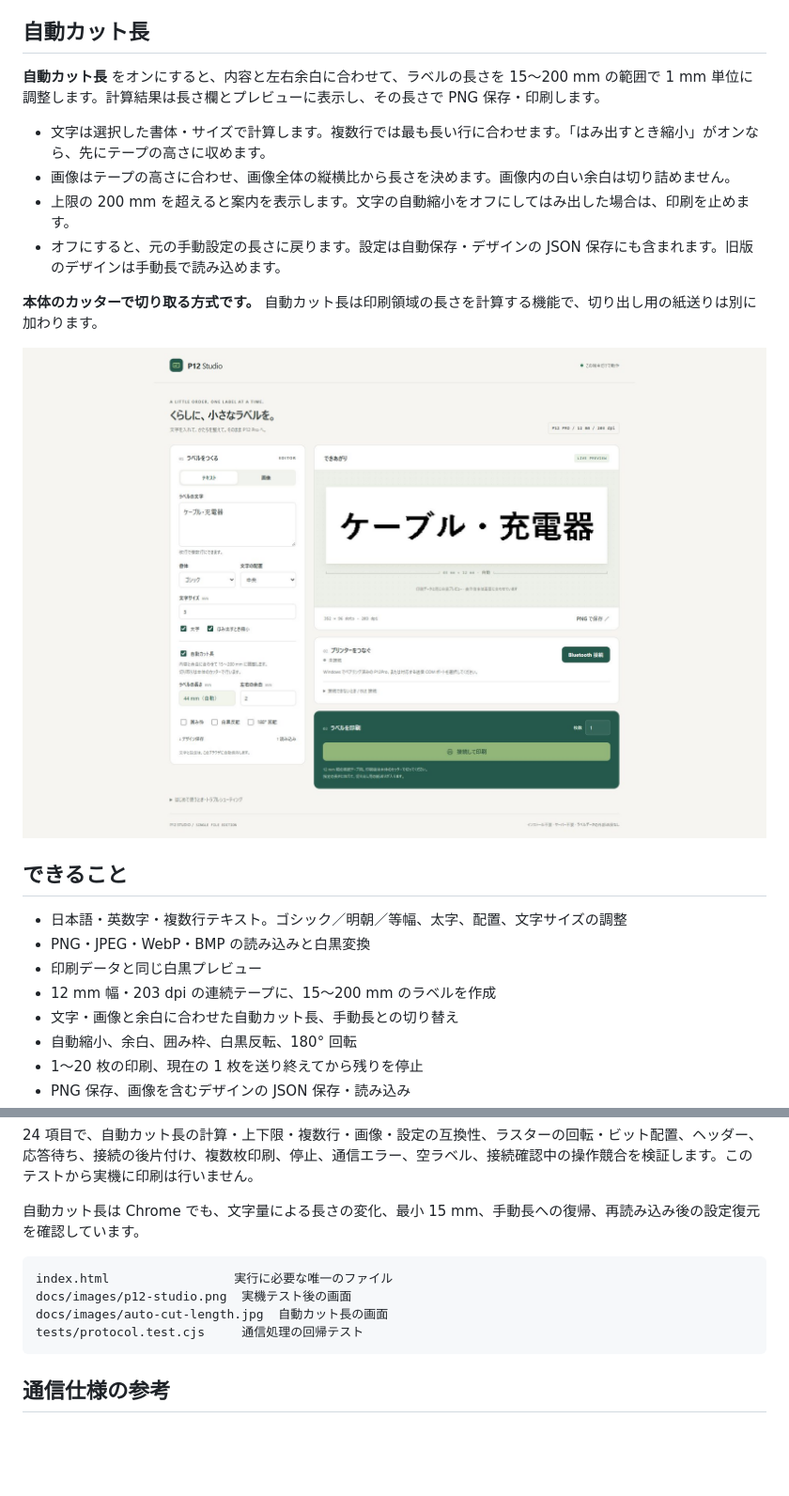
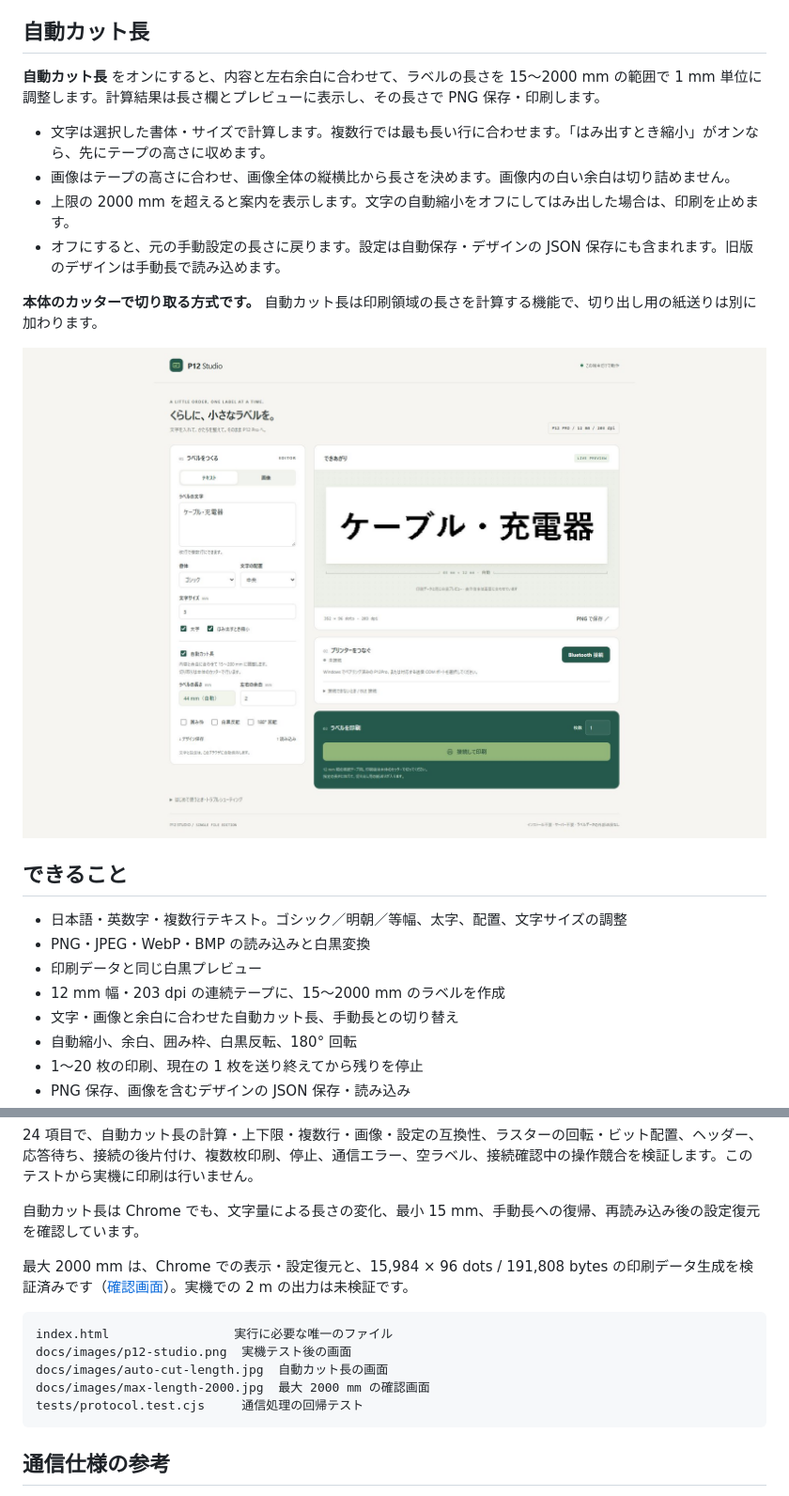
Before and after one commit to Xenoah/print-on-web_p12-pro, a Markdown page: README.md, 2 parts joined by grey strips. Shown: that part at 94% size. GitHub-like rendering; blank space fills up the shorter version.

Commit message:
Raise maximum label length to 2000 mm

````diff
--- a/README.md
+++ b/README.md
@@ -23,11 +23,11 @@ COM 番号は PC ごとに異なります。Print Master など、同じプリ
 
 ## 自動カット長
 
-**自動カット長** をオンにすると、内容と左右余白に合わせて、ラベルの長さを 15〜200 mm の範囲で 1 mm 単位に調整します。計算結果は長さ欄とプレビューに表示し、その長さで PNG 保存・印刷します。
+**自動カット長** をオンにすると、内容と左右余白に合わせて、ラベルの長さを 15〜2000 mm の範囲で 1 mm 単位に調整します。計算結果は長さ欄とプレビューに表示し、その長さで PNG 保存・印刷します。
 
 - 文字は選択した書体・サイズで計算します。複数行では最も長い行に合わせます。「はみ出すとき縮小」がオンなら、先にテープの高さに収めます。
 - 画像はテープの高さに合わせ、画像全体の縦横比から長さを決めます。画像内の白い余白は切り詰めません。
-- 上限の 200 mm を超えると案内を表示します。文字の自動縮小をオフにしてはみ出した場合は、印刷を止めます。
+- 上限の 2000 mm を超えると案内を表示します。文字の自動縮小をオフにしてはみ出した場合は、印刷を止めます。
 - オフにすると、元の手動設定の長さに戻ります。設定は自動保存・デザインの JSON 保存にも含まれます。旧版のデザインは手動長で読み込めます。
 
 **本体のカッターで切り取る方式です。** 自動カット長は印刷領域の長さを計算する機能で、切り出し用の紙送りは別に加わります。
@@ -39,7 +39,7 @@ COM 番号は PC ごとに異なります。Print Master など、同じプリ
 - 日本語・英数字・複数行テキスト。ゴシック／明朝／等幅、太字、配置、文字サイズの調整
 - PNG・JPEG・WebP・BMP の読み込みと白黒変換
 - 印刷データと同じ白黒プレビュー
-- 12 mm 幅・203 dpi の連続テープに、15〜200 mm のラベルを作成
+- 12 mm 幅・203 dpi の連続テープに、15〜2000 mm のラベルを作成
 - 文字・画像と余白に合わせた自動カット長、手動長との切り替え
 - 自動縮小、余白、囲み枠、白黒反転、180° 回転
 - 1〜20 枚の印刷、現在の 1 枚を送り終えてから残りを停止
@@ -94,10 +94,13 @@ node tests/protocol.test.cjs
 
 自動カット長は Chrome でも、文字量による長さの変化、最小 15 mm、手動長への復帰、再読み込み後の設定復元を確認しています。
 
+最大 2000 mm は、Chrome での表示・設定復元と、15,984 × 96 dots / 191,808 bytes の印刷データ生成を検証済みです（[確認画面](docs/images/max-length-2000.jpg)）。実機での 2 m の出力は未検証です。
+
 ```text
 index.html                 実行に必要な唯一のファイル
 docs/images/p12-studio.png  実機テスト後の画面
 docs/images/auto-cut-length.jpg  自動カット長の画面
+docs/images/max-length-2000.jpg  最大 2000 mm の確認画面
 tests/protocol.test.cjs     通信処理の回帰テスト
 ```
 
````
Also changed, not shown: other parts of README.md (+1 -1 lines), docs/images/max-length-2000.jpg (added), 2 other files.
